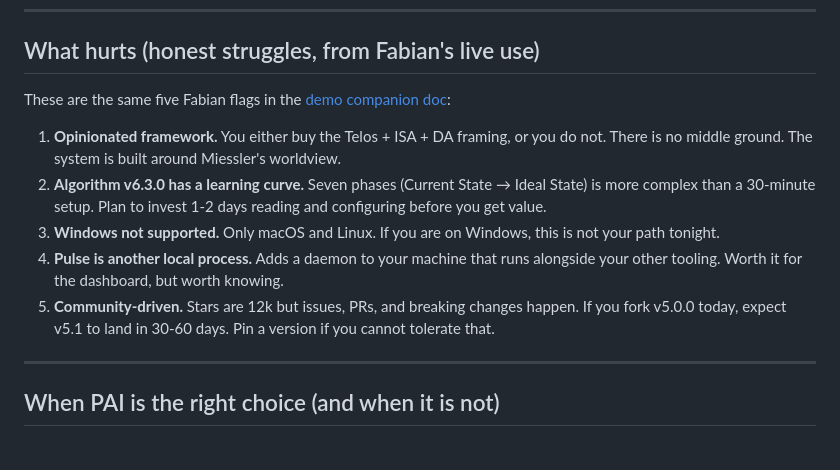
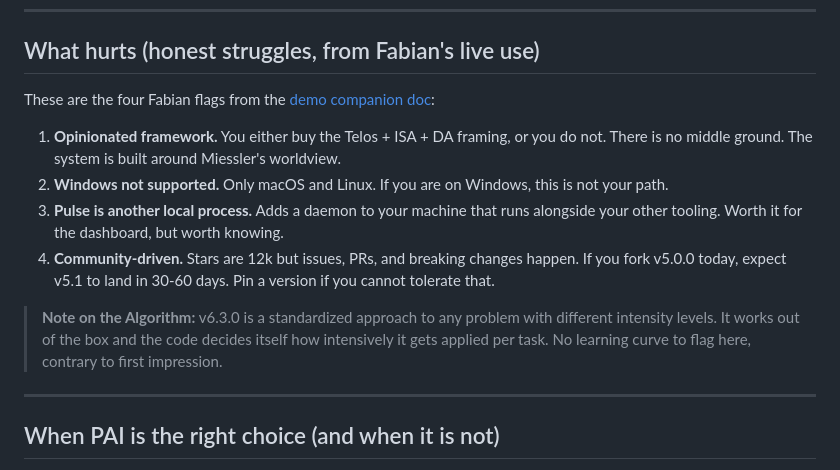
Before and after one commit to chris1928a/eo-ai-exchange, a Markdown page: setups/fabian-personal-ai.md, the part around the change. Drawn GitHub-style.

```diff
--- a/setups/fabian-personal-ai.md
+++ b/setups/fabian-personal-ai.md
@@ -125,13 +125,14 @@ Your Digital Assistant is the conversational interface to all of the above. Defa
 
 ## What hurts (honest struggles, from Fabian's live use)
 
-These are the same five Fabian flags in the [demo companion doc](../events/01-2026-05-11-setup-trap/fabian-demo-pai.md):
+These are the four Fabian flags from the [demo companion doc](../events/01-2026-05-11-setup-trap/fabian-demo-pai.md):
 
 1. **Opinionated framework.** You either buy the Telos + ISA + DA framing, or you do not. There is no middle ground. The system is built around Miessler's worldview.
-2. **Algorithm v6.3.0 has a learning curve.** Seven phases (Current State → Ideal State) is more complex than a 30-minute setup. Plan to invest 1-2 days reading and configuring before you get value.
-3. **Windows not supported.** Only macOS and Linux. If you are on Windows, this is not your path tonight.
-4. **Pulse is another local process.** Adds a daemon to your machine that runs alongside your other tooling. Worth it for the dashboard, but worth knowing.
-5. **Community-driven.** Stars are 12k but issues, PRs, and breaking changes happen. If you fork v5.0.0 today, expect v5.1 to land in 30-60 days. Pin a version if you cannot tolerate that.
+2. **Windows not supported.** Only macOS and Linux. If you are on Windows, this is not your path.
+3. **Pulse is another local process.** Adds a daemon to your machine that runs alongside your other tooling. Worth it for the dashboard, but worth knowing.
+4. **Community-driven.** Stars are 12k but issues, PRs, and breaking changes happen. If you fork v5.0.0 today, expect v5.1 to land in 30-60 days. Pin a version if you cannot tolerate that.
+
+> **Note on the Algorithm:** v6.3.0 is a standardized approach to any problem with different intensity levels. It works out of the box and the code decides itself how intensively it gets applied per task. No learning curve to flag here, contrary to first impression.
 
 ---
 
```
Also changed, not shown: events/01-2026-05-11-setup-trap/fabian-demo-pai.md (+5 -4 lines).
